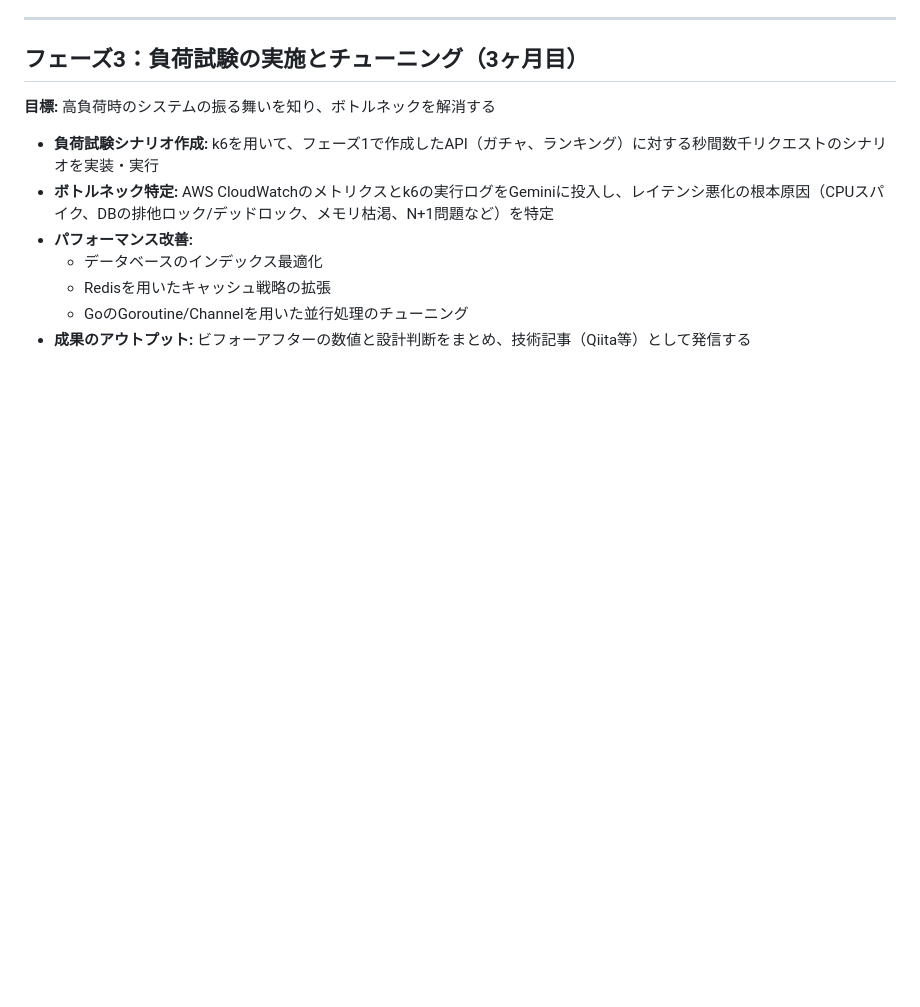
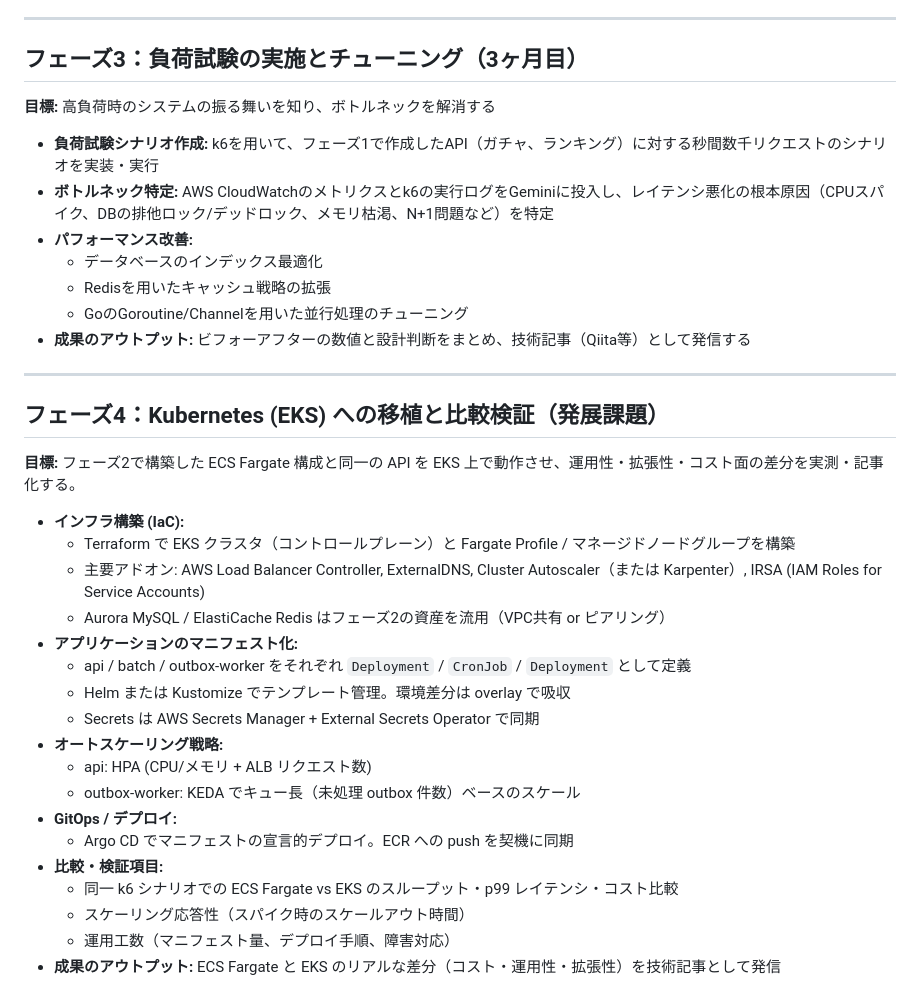
Before and after one commit to uchidas-rogue/game-api-sample, a Markdown page: ROADMAP.md, the part around the change. Rendered like a GitHub page; blank space fills up the shorter version.

Commit message:
eksのフェーズを追加

```diff
--- a/ROADMAP.md
+++ b/ROADMAP.md
@@ -52,3 +52,27 @@
   - Redisを用いたキャッシュ戦略の拡張
   - GoのGoroutine/Channelを用いた並行処理のチューニング
 * **成果のアウトプット:** ビフォーアフターの数値と設計判断をまとめ、技術記事（Qiita等）として発信する
+
+---
+
+## フェーズ4：Kubernetes (EKS) への移植と比較検証（発展課題）
+**目標:** フェーズ2で構築した ECS Fargate 構成と同一の API を EKS 上で動作させ、運用性・拡張性・コスト面の差分を実測・記事化する。
+
+* **インフラ構築 (IaC):**
+  - Terraform で EKS クラスタ（コントロールプレーン）と Fargate Profile / マネージドノードグループを構築
+  - 主要アドオン: AWS Load Balancer Controller, ExternalDNS, Cluster Autoscaler（または Karpenter）, IRSA (IAM Roles for Service Accounts)
+  - Aurora MySQL / ElastiCache Redis はフェーズ2の資産を流用（VPC共有 or ピアリング）
+* **アプリケーションのマニフェスト化:**
+  - api / batch / outbox-worker をそれぞれ `Deployment` / `CronJob` / `Deployment` として定義
+  - Helm または Kustomize でテンプレート管理。環境差分は overlay で吸収
+  - Secrets は AWS Secrets Manager + External Secrets Operator で同期
+* **オートスケーリング戦略:**
+  - api: HPA (CPU/メモリ + ALB リクエスト数)
+  - outbox-worker: KEDA でキュー長（未処理 outbox 件数）ベースのスケール
+* **GitOps / デプロイ:**
+  - Argo CD でマニフェストの宣言的デプロイ。ECR への push を契機に同期
+* **比較・検証項目:**
+  - 同一 k6 シナリオでの ECS Fargate vs EKS のスループット・p99 レイテンシ・コスト比較
+  - スケーリング応答性（スパイク時のスケールアウト時間）
+  - 運用工数（マニフェスト量、デプロイ手順、障害対応）
+* **成果のアウトプット:** ECS Fargate と EKS のリアルな差分（コスト・運用性・拡張性）を技術記事として発信
```
